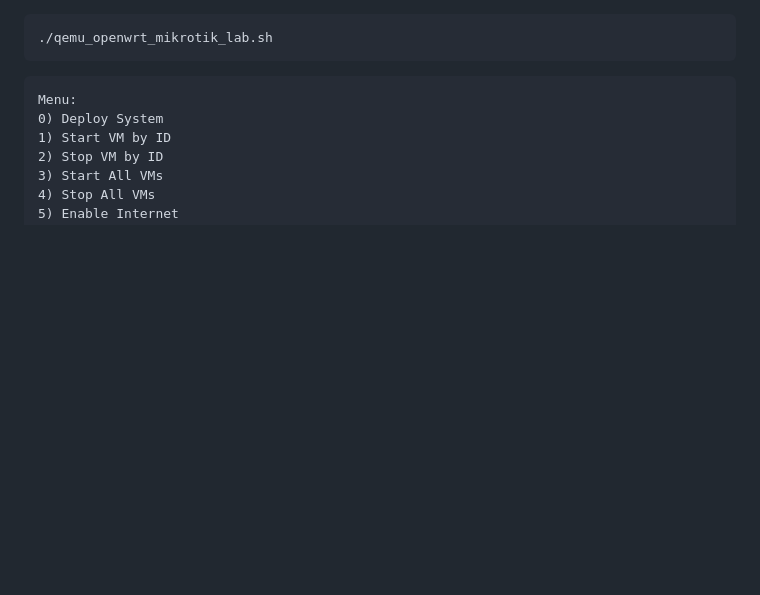
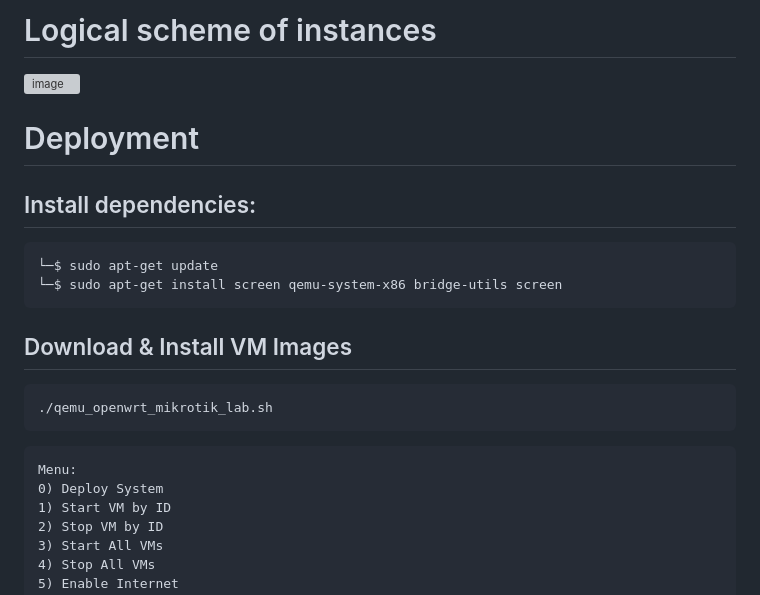
Before and after one commit to defencore/cyberlab, a Markdown page: lab_deployment_advanced/README.md, the part around the change. Rendered like a GitHub page; blank space fills up the shorter version; grey boxes are pictures that could not be loaded.

````diff
--- a/lab_deployment_advanced/README.md
+++ b/lab_deployment_advanced/README.md
@@ -1,3 +1,14 @@
+# Logical scheme of instances
+![image](https://github.com/user-attachments/assets/cbf74ca3-5ca3-4907-8a3d-20d6857f7adb)
+
+# Deployment
+## Install dependencies:
+```
+└─$ sudo apt-get update
+└─$ sudo apt-get install screen qemu-system-x86 bridge-utils screen
+```
+
+## Download & Install VM Images
 ```
 ./qemu_openwrt_mikrotik_lab.sh
 ```
````
